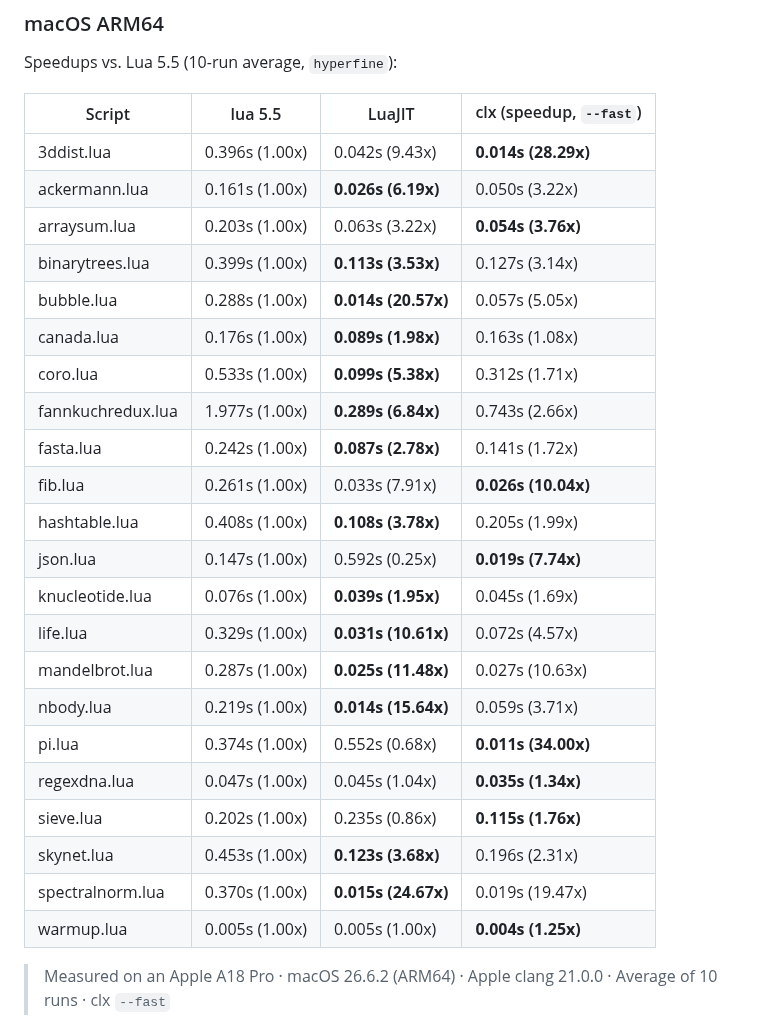
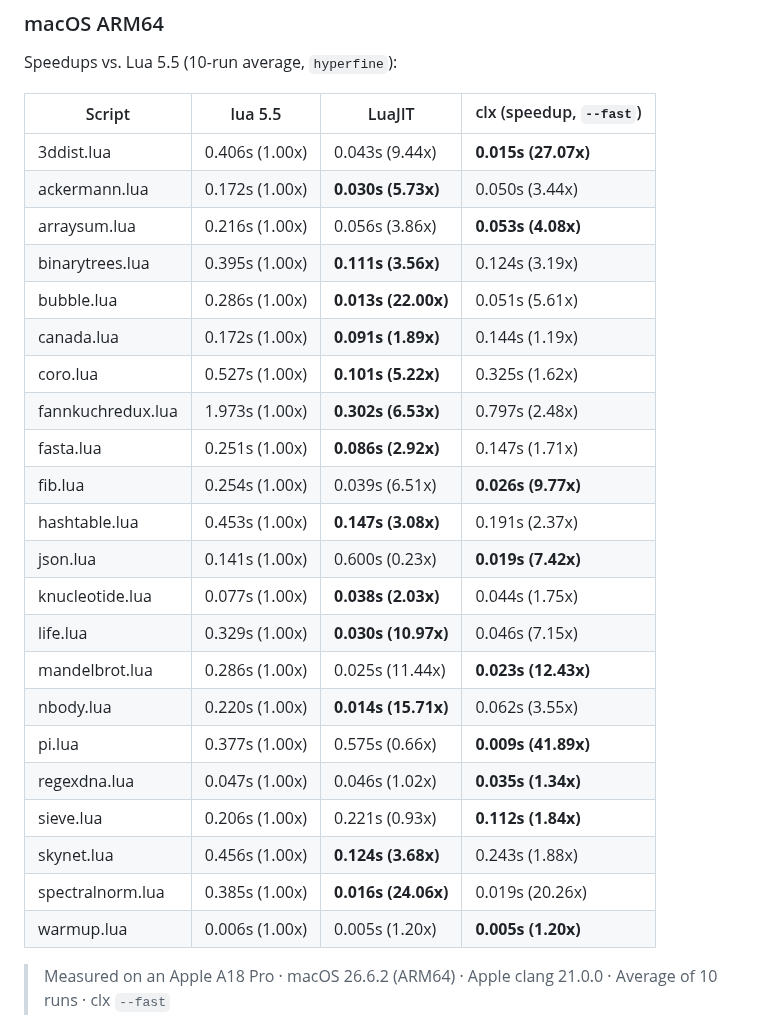
Before and after one commit to samyeyo/clx, a Markdown page: doc/benchmarks.md, the part around the change. GitHub-like rendering.

Commit message:
docs: update benchmark results for MacOS ARM64

```diff
--- a/doc/benchmarks.md
+++ b/doc/benchmarks.md
@@ -91,28 +91,28 @@ Speedups vs. Lua 5.5 (10-run average, `hyperfine`):
 
 | Script | lua 5.5 | LuaJIT | clx (speedup, `--fast`) |
 |--------|---------|--------|--------------------------|
-| 3ddist.lua | 0.396s (1.00x) | 0.042s (9.43x) | **0.014s (28.29x)** |
-| ackermann.lua | 0.161s (1.00x) | **0.026s (6.19x)** | 0.050s (3.22x) |
-| arraysum.lua | 0.203s (1.00x) | 0.063s (3.22x) | **0.054s (3.76x)** |
-| binarytrees.lua | 0.399s (1.00x) | **0.113s (3.53x)** | 0.127s (3.14x) |
-| bubble.lua | 0.288s (1.00x) | **0.014s (20.57x)** | 0.057s (5.05x) |
-| canada.lua | 0.176s (1.00x) | **0.089s (1.98x)** | 0.163s (1.08x) |
-| coro.lua | 0.533s (1.00x) | **0.099s (5.38x)** | 0.312s (1.71x) |
-| fannkuchredux.lua | 1.977s (1.00x) | **0.289s (6.84x)** | 0.743s (2.66x) |
-| fasta.lua | 0.242s (1.00x) | **0.087s (2.78x)** | 0.141s (1.72x) |
-| fib.lua | 0.261s (1.00x) | 0.033s (7.91x) | **0.026s (10.04x)** |
-| hashtable.lua | 0.408s (1.00x) | **0.108s (3.78x)** | 0.205s (1.99x) |
-| json.lua | 0.147s (1.00x) | 0.592s (0.25x) | **0.019s (7.74x)** |
-| knucleotide.lua | 0.076s (1.00x) | **0.039s (1.95x)** | 0.045s (1.69x) |
-| life.lua | 0.329s (1.00x) | **0.031s (10.61x)** | 0.072s (4.57x) |
-| mandelbrot.lua | 0.287s (1.00x) | **0.025s (11.48x)** | 0.027s (10.63x) |
-| nbody.lua | 0.219s (1.00x) | **0.014s (15.64x)** | 0.059s (3.71x) |
-| pi.lua | 0.374s (1.00x) | 0.552s (0.68x) | **0.011s (34.00x)** |
-| regexdna.lua | 0.047s (1.00x) | 0.045s (1.04x) | **0.035s (1.34x)** |
-| sieve.lua | 0.202s (1.00x) | 0.235s (0.86x) | **0.115s (1.76x)** |
-| skynet.lua | 0.453s (1.00x) | **0.123s (3.68x)** | 0.196s (2.31x) |
-| spectralnorm.lua | 0.370s (1.00x) | **0.015s (24.67x)** | 0.019s (19.47x) |
-| warmup.lua | 0.005s (1.00x) | 0.005s (1.00x) | **0.004s (1.25x)** |
+| 3ddist.lua | 0.406s (1.00x) | 0.043s (9.44x) | **0.015s (27.07x)** |
+| ackermann.lua | 0.172s (1.00x) | **0.030s (5.73x)** | 0.050s (3.44x) |
+| arraysum.lua | 0.216s (1.00x) | 0.056s (3.86x) | **0.053s (4.08x)** |
+| binarytrees.lua | 0.395s (1.00x) | **0.111s (3.56x)** | 0.124s (3.19x) |
+| bubble.lua | 0.286s (1.00x) | **0.013s (22.00x)** | 0.051s (5.61x) |
+| canada.lua | 0.172s (1.00x) | **0.091s (1.89x)** | 0.144s (1.19x) |
+| coro.lua | 0.527s (1.00x) | **0.101s (5.22x)** | 0.325s (1.62x) |
+| fannkuchredux.lua | 1.973s (1.00x) | **0.302s (6.53x)** | 0.797s (2.48x) |
+| fasta.lua | 0.251s (1.00x) | **0.086s (2.92x)** | 0.147s (1.71x) |
+| fib.lua | 0.254s (1.00x) | 0.039s (6.51x) | **0.026s (9.77x)** |
+| hashtable.lua | 0.453s (1.00x) | **0.147s (3.08x)** | 0.191s (2.37x) |
+| json.lua | 0.141s (1.00x) | 0.600s (0.23x) | **0.019s (7.42x)** |
+| knucleotide.lua | 0.077s (1.00x) | **0.038s (2.03x)** | 0.044s (1.75x) |
+| life.lua | 0.329s (1.00x) | **0.030s (10.97x)** | 0.046s (7.15x) |
+| mandelbrot.lua | 0.286s (1.00x) | 0.025s (11.44x) | **0.023s (12.43x)** |
+| nbody.lua | 0.220s (1.00x) | **0.014s (15.71x)** | 0.062s (3.55x) |
+| pi.lua | 0.377s (1.00x) | 0.575s (0.66x) | **0.009s (41.89x)** |
+| regexdna.lua | 0.047s (1.00x) | 0.046s (1.02x) | **0.035s (1.34x)** |
+| sieve.lua | 0.206s (1.00x) | 0.221s (0.93x) | **0.112s (1.84x)** |
+| skynet.lua | 0.456s (1.00x) | **0.124s (3.68x)** | 0.243s (1.88x) |
+| spectralnorm.lua | 0.385s (1.00x) | **0.016s (24.06x)** | 0.019s (20.26x) |
+| warmup.lua | 0.006s (1.00x) | 0.005s (1.20x) | **0.005s (1.20x)** |
 
 > Measured on an Apple A18 Pro · macOS 26.6.2 (ARM64) · Apple clang 21.0.0 · Average of 10 runs · clx `--fast`
 
```
